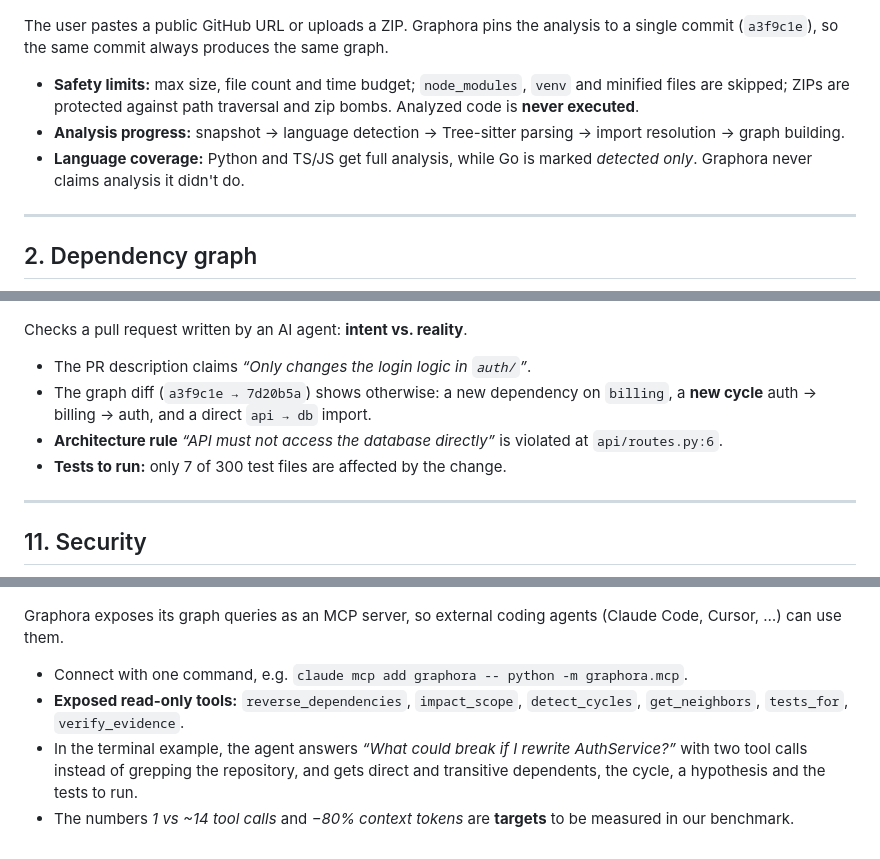
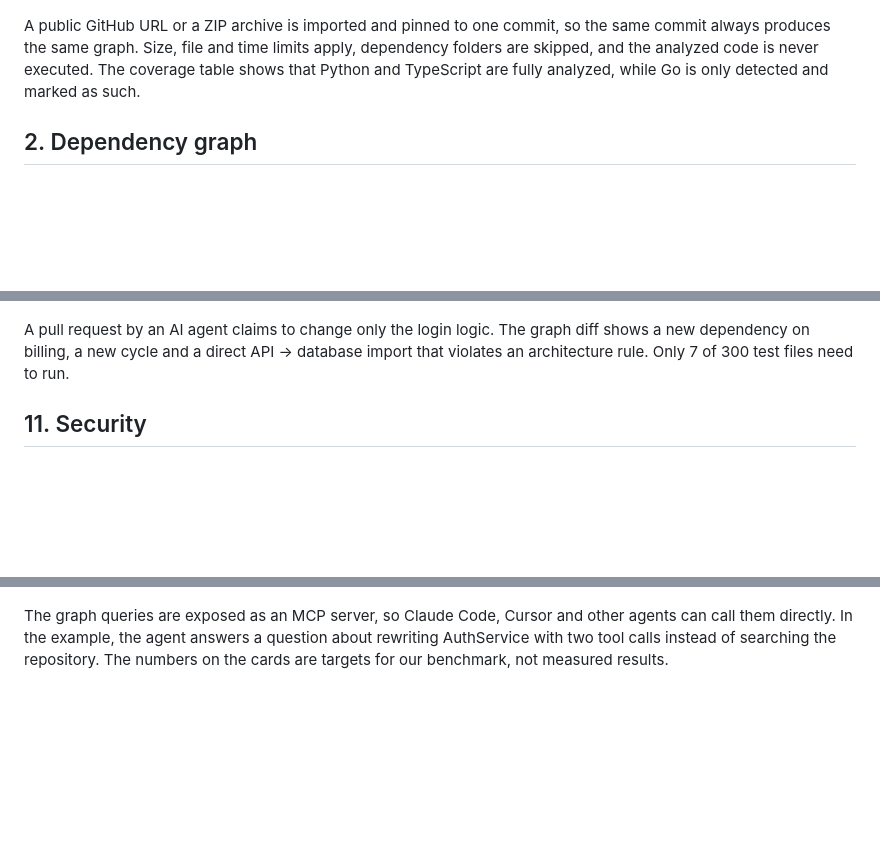
Before and after one commit to ulyanafrolova/graphora-AI, a Markdown page: docs/demo/README.md, 3 parts joined by grey strips. Drawn GitHub-style; blank space fills up the shorter version.

```diff
--- a/docs/demo/README.md
+++ b/docs/demo/README.md
@@ -8,13 +6,7 @@
 
 ![Import](01-import.png)
 
-The user pastes a public GitHub URL or uploads a ZIP. Graphora pins the analysis to a single commit (`a3f9c1e`), so the same commit always produces the same graph.
-
-- **Safety limits:** max size, file count and time budget; `node_modules`, `venv` and minified files are skipped; ZIPs are protected against path traversal and zip bombs. Analyzed code is **never executed**.
-- **Analysis progress:** snapshot → language detection → Tree-sitter parsing → import resolution → graph building.
-- **Language coverage:** Python and TS/JS get full analysis, while Go is marked *detected only*. Graphora never claims analysis it didn't do.
-
----
+A public GitHub URL or a ZIP archive is imported and pinned to one commit, so the same commit always produces the same graph. Size, file and time limits apply, dependency folders are skipped, and the analyzed code is never executed. The coverage table shows that Python and TypeScript are fully analyzed, while Go is only detected and marked as such.
 
 ## 2. Dependency graph
 
@@ -124,14 +60,7 @@ Risk = change frequency (git history, 90 days) × centrality in the graph. Tile
 
 ![PR impact](08-pr-impact.png)
 
-Checks a pull request written by an AI agent: **intent vs. reality**.
-
-- The PR description claims *“Only changes the login logic in `auth/`”*.
-- The graph diff (`a3f9c1e → 7d20b5a`) shows otherwise: a new dependency on `billing`, a **new cycle** auth → billing → auth, and a direct `api → db` import.
-- **Architecture rule** *“API must not access the database directly”* is violated at `api/routes.py:6`.
-- **Tests to run:** only 7 of 300 test files are affected by the change.
-
----
+A pull request by an AI agent claims to change only the login logic. The graph diff shows a new dependency on billing, a new cycle and a direct API → database import that violates an architecture rule. Only 7 of 300 test files need to run.
 
 ## 11. Security
 
@@ -147,9 +72,4 @@ Checks a pull request written by an AI agent: **intent vs. reality**.
 
 ![MCP](10-mcp.png)
 
-Graphora exposes its graph queries as an MCP server, so external coding agents (Claude Code, Cursor, …) can use them.
-
-- Connect with one command, e.g. `claude mcp add graphora -- python -m graphora.mcp`.
-- **Exposed read-only tools:** `reverse_dependencies`, `impact_scope`, `detect_cycles`, `get_neighbors`, `tests_for`, `verify_evidence`.
-- In the terminal example, the agent answers *“What could break if I rewrite AuthService?”* with two tool calls instead of grepping the repository, and gets direct and transitive dependents, the cycle, a hypothesis and the tests to run.
-- The numbers *1 vs ~14 tool calls* and *−80% context tokens* are **targets** to be measured in our benchmark.
+The graph queries are exposed as an MCP server, so Claude Code, Cursor and other agents can call them directly. In the example, the agent answers a question about rewriting AuthService with two tool calls instead of searching the repository. The numbers on the cards are targets for our benchmark, not measured results.
```
Also changed, not shown: other parts of docs/demo/README.md (+11 -73 lines).
